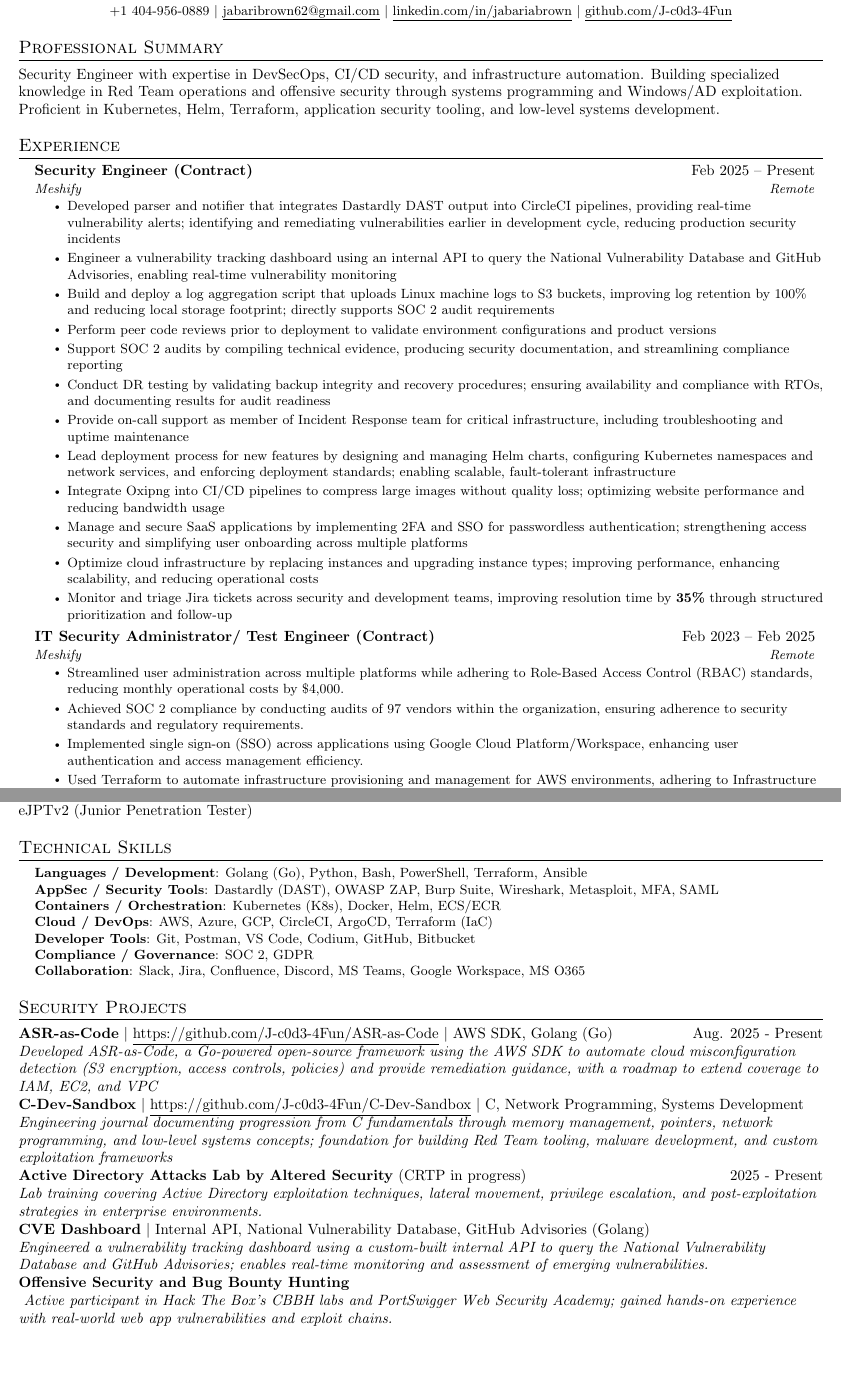
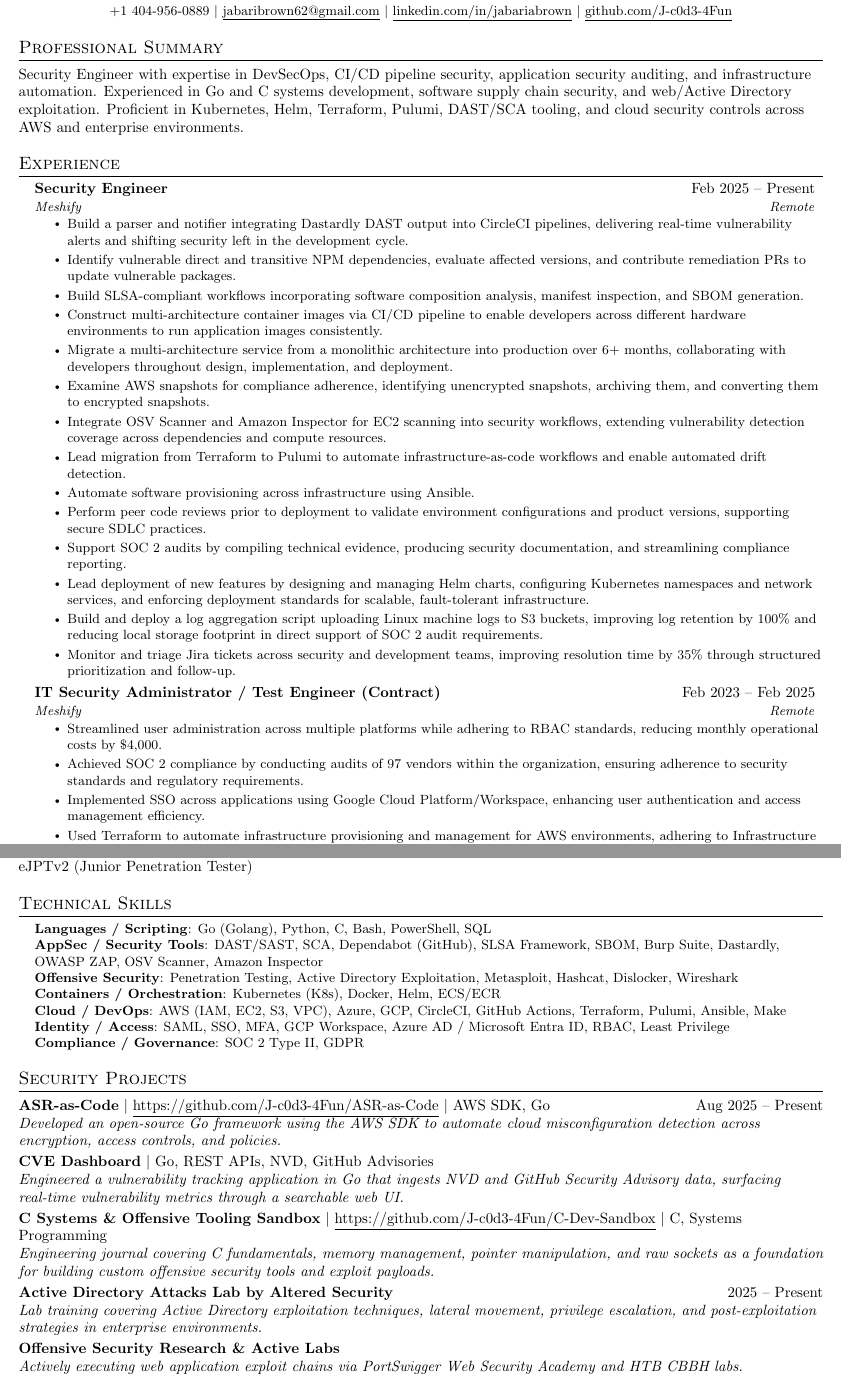
Before and after one commit to J-c0d3-4Fun/cv, a LaTeX CV (cv.tex): two parts of pages 1 and 2 of 2, joined at a grey line, cut so that both start at the same text, the shorter picture padded with empty space. Compiled offline with pdfLaTeX.

Commit message:
Adding new resume

```diff
--- a/cv.tex
+++ b/cv.tex
@@ -122,38 +107,40 @@
 
 %-----------PROFESSIONAL SUMMARY-----------
 \section*{Professional Summary}
-Security Engineer with expertise in DevSecOps, CI/CD security, and infrastructure automation. Building specialized knowledge in Red Team operations and offensive security through systems programming and Windows/AD exploitation. Proficient in Kubernetes, Helm, Terraform, application security tooling, and low-level systems development.
+Security Engineer with expertise in DevSecOps, CI/CD pipeline security, application security auditing, and infrastructure automation. Experienced in Go and C systems development, software supply chain security, and web/Active Directory exploitation. Proficient in Kubernetes, Helm, Terraform, Pulumi, DAST/SCA tooling, and cloud security controls across AWS and enterprise environments.
 
 %-----------EXPERIENCE-----------
 \section{Experience}
   \resumeSubHeadingListStart
 
   \resumeSubheading
-      {Security Engineer (Contract)}{Feb 2025 -- Present}
+      {Security Engineer}{Feb 2025 -- Present}
       {Meshify}{Remote}
       \resumeItemListStart
-        \resumeItem{Developed parser and notifier that integrates Dastardly DAST output into CircleCI pipelines, providing real-time vulnerability alerts; identifying and remediating vulnerabilities earlier in development cycle, reducing production security incidents}
-        \resumeItem{Engineer a vulnerability tracking dashboard using an internal API to query the National Vulnerability Database and GitHub Advisories, enabling real-time vulnerability monitoring}
-        \resumeItem{Build and deploy a log aggregation script that uploads Linux machine logs to S3 buckets, improving log retention by 100\% and reducing local storage footprint; directly supports SOC 2 audit requirements}
-        \resumeItem{Perform peer code reviews prior to deployment to validate environment configurations and product versions}
-        \resumeItem{Support SOC 2 audits by compiling technical evidence, producing security documentation, and streamlining compliance reporting}
-        \resumeItem{Conduct DR testing by validating backup integrity and recovery procedures; ensuring availability and compliance with RTOs, and documenting results for audit readiness}
-        \resumeItem{Provide on-call support as member of Incident Response team for critical infrastructure, including troubleshooting and uptime maintenance}
-        \resumeItem{Lead deployment process for new features by designing and managing Helm charts, configuring Kubernetes namespaces and network services, and enforcing deployment standards; enabling scalable, fault-tolerant infrastructure}
-        \resumeItem{Integrate Oxipng into CI/CD pipelines to compress large images without quality loss; optimizing website performance and reducing bandwidth usage}
-        \resumeItem{Manage and secure SaaS applications by implementing 2FA and SSO for passwordless authentication; strengthening access security and simplifying user onboarding across multiple platforms}
-        \resumeItem{Optimize cloud infrastructure by replacing instances and upgrading instance types; improving performance, enhancing scalability, and reducing operational costs}
-        \resumeItem{Monitor and triage Jira tickets across security and development teams, improving resolution time by \textbf{35\%} through structured prioritization and follow-up}
+        \resumeItem{Build a parser and notifier integrating Dastardly DAST output into CircleCI pipelines, delivering real-time vulnerability alerts and shifting security left in the development cycle.}
+        \resumeItem{Identify vulnerable direct and transitive NPM dependencies, evaluate affected versions, and contribute remediation PRs to update vulnerable packages.}
+        \resumeItem{Build SLSA-compliant workflows incorporating software composition analysis, manifest inspection, and SBOM generation.}
+        \resumeItem{Construct multi-architecture container images via CI/CD pipeline to enable developers across different hardware environments to run application images consistently.}
+        \resumeItem{Migrate a multi-architecture service from a monolithic architecture into production over 6+ months, collaborating with developers throughout design, implementation, and deployment.}
+        \resumeItem{Examine AWS snapshots for compliance adherence, identifying unencrypted snapshots, archiving them, and converting them to encrypted snapshots.}
+        \resumeItem{Integrate OSV Scanner and Amazon Inspector for EC2 scanning into security workflows, extending vulnerability detection coverage across dependencies and compute resources.}
+        \resumeItem{Lead migration from Terraform to Pulumi to automate infrastructure-as-code workflows and enable automated drift detection.}
+        \resumeItem{Automate software provisioning across infrastructure using Ansible.}
+        \resumeItem{Perform peer code reviews prior to deployment to validate environment configurations and product versions, supporting secure SDLC practices.}
+        \resumeItem{Support SOC 2 audits by compiling technical evidence, producing security documentation, and streamlining compliance reporting.}
+        \resumeItem{Lead deployment of new features by designing and managing Helm charts, configuring Kubernetes namespaces and network services, and enforcing deployment standards for scalable, fault-tolerant infrastructure.}
+        \resumeItem{Build and deploy a log aggregation script uploading Linux machine logs to S3 buckets, improving log retention by 100\% and reducing local storage footprint in direct support of SOC 2 audit requirements.}
+        \resumeItem{Monitor and triage Jira tickets across security and development teams, improving resolution time by 35\% through structured prioritization and follow-up.}
       \resumeItemListEnd
 
   \resumeSubheading
-      {IT Security Administrator/ Test Engineer (Contract)}{Feb 2023 -- Feb 2025}
+      {IT Security Administrator / Test Engineer (Contract)}{Feb 2023 -- Feb 2025}
       {Meshify}{Remote}
       \resumeItemListStart
-        \resumeItem{Streamlined user administration across multiple platforms while adhering to Role-Based Access Control (RBAC) standards, reducing monthly operational costs by \$4,000.}
+        \resumeItem{Streamlined user administration across multiple platforms while adhering to RBAC standards, reducing monthly operational costs by \$4,000.}
         \resumeItem{Achieved SOC 2 compliance by conducting audits of 97 vendors within the organization, ensuring adherence to security standards and regulatory requirements.}
-        \resumeItem{Implemented single sign-on (SSO) across applications using Google Cloud Platform/Workspace, enhancing user authentication and access management efficiency.}
-        \resumeItem{Used Terraform to automate infrastructure provisioning and management for AWS environments, adhering to Infrastructure as Code (IaC) principles}
-        \resumeItem{Crafted and upheld security policies and procedures to ensure robust protection and compliance.}
+        \resumeItem{Implemented SSO across applications using Google Cloud Platform/Workspace, enhancing user authentication and access management efficiency.}
+        \resumeItem{Used Terraform to automate infrastructure provisioning and management for AWS environments, adhering to Infrastructure as Code (IaC) principles.}
+        \resumeItem{Established and maintained security policies and procedures to ensure robust protection and compliance.}
       \resumeItemListEnd
 
@@ -184 +162,0 @@
-        \resumeItem{Administered Active Directory (AD) by creating a combined 50 users, groups and organizational units following least privilege, complying with security standards and reducing risk of unauthorized access.}
@@ -187,0 +164 @@
+        \resumeItem{Utilized Mimecast to analyze and respond to 10+ alerts daily, identifying and mitigating spam and phishing threats to bolster enterprise security posture.}
@@ -211,34 +193,36 @@
 eJPTv2 (Junior Penetration Tester) \\
 \end{tabularx}
 
-
 %-----------PROGRAMMING SKILLS-----------
 \section{Technical Skills}
  \begin{itemize}[leftmargin=0.15in, label={}]
     \small{\item{
-    \textbf{Languages / Development}{: Golang (Go), Python, Bash, PowerShell, Terraform, Ansible} \\
-    \textbf{AppSec / Security Tools}{: Dastardly (DAST), OWASP ZAP, Burp Suite, Wireshark, Metasploit, MFA, SAML} \\
+    \textbf{Languages / Scripting}{: Go (Golang), Python, C, Bash, PowerShell, SQL} \\
+    \textbf{AppSec / Security Tools}{: DAST/SAST, SCA, Dependabot (GitHub), SLSA Framework, SBOM, Burp Suite, Dastardly, OWASP ZAP, OSV Scanner, Amazon Inspector} \\
+    \textbf{Offensive Security}{: Penetration Testing, Active Directory Exploitation, Metasploit, Hashcat, Dislocker, Wireshark} \\
     \textbf{Containers / Orchestration}{: Kubernetes (K8s), Docker, Helm, ECS/ECR} \\
-    \textbf{Cloud / DevOps}{: AWS, Azure, GCP, CircleCI, ArgoCD, Terraform (IaC)} \\
-    \textbf{Developer Tools}{: Git, Postman, VS Code, Codium, GitHub, Bitbucket} \\
-    \textbf{Compliance / Governance}{: SOC 2, GDPR} \\
-    \textbf{Collaboration}{: Slack, Jira, Confluence, Discord, MS Teams, Google Workspace, MS O365}
-
+    \textbf{Cloud / DevOps}{: AWS (IAM, EC2, S3, VPC), Azure, GCP, CircleCI, GitHub Actions, Terraform, Pulumi, Ansible, Make} \\
+    \textbf{Identity / Access}{: SAML, SSO, MFA, GCP Workspace, Azure AD / Microsoft Entra ID, RBAC, Least Privilege} \\
+    \textbf{Compliance / Governance}{: SOC 2 Type II, GDPR}
     }}
  \end{itemize}
 
 %-----------PROJECTS-----------
 \section*{Security Projects}
-\textbf{ASR-as-Code} $|$ \underline{https://github.com/J-c0d3-4Fun/ASR-as-Code} $|$ AWS SDK, Golang (Go) \hfill Aug. 2025 - Present \\
-\textit{Developed ASR-as-Code, a Go-powered open-source framework using the AWS SDK to automate cloud misconfiguration detection (S3 encryption, access controls, policies) and provide remediation guidance, with a roadmap to extend coverage to IAM, EC2, and VPC} \\
-\textbf{C-Dev-Sandbox} $|$ \underline{https://github.com/J-c0d3-4Fun/C-Dev-Sandbox} $|$ C, Network Programming, Systems Development \hfill \\
-\textit{Engineering journal documenting progression from C fundamentals through memory management, pointers, network programming, and low-level systems concepts; foundation for building Red Team tooling, malware development, and custom exploitation frameworks} \\
-\textbf{Active Directory Attacks Lab by Altered Security} (CRTP in progress) \hfill 2025 - Present\\
+\textbf{ASR-as-Code} $|$ \underline{https://github.com/J-c0d3-4Fun/ASR-as-Code} $|$ AWS SDK, Go \hfill Aug 2025 -- Present \\
+\textit{Developed an open-source Go framework using the AWS SDK to automate cloud misconfiguration detection across encryption, access controls, and policies.} \\
+\vspace{2pt}
+\textbf{CVE Dashboard} $|$ Go, REST APIs, NVD, GitHub Advisories \hfill \\
+\textit{Engineered a vulnerability tracking application in Go that ingests NVD and GitHub Security Advisory data, surfacing real-time vulnerability metrics through a searchable web UI.} \\
+\vspace{2pt}
+\textbf{C Systems \& Offensive Tooling Sandbox} $|$ \underline{https://github.com/J-c0d3-4Fun/C-Dev-Sandbox} $|$ C, Systems Programming \hfill \\
+\textit{Engineering journal covering C fundamentals, memory management, pointer manipulation, and raw sockets as a foundation for building custom offensive security tools and exploit payloads.} \\
+\vspace{2pt}
+\textbf{Active Directory Attacks Lab by Altered Security} \hfill 2025 -- Present \\
 \textit{Lab training covering Active Directory exploitation techniques, lateral movement, privilege escalation, and post-exploitation strategies in enterprise environments.} \\
-\textbf{CVE Dashboard} $|$ Internal API, National Vulnerability Database, GitHub Advisories (Golang) \hfill \\
-\textit{Engineered a vulnerability tracking dashboard using a custom-built internal API to query the National Vulnerability Database and GitHub Advisories; enables real-time monitoring and assessment of emerging vulnerabilities.} \\
-\textbf{Offensive Security and Bug Bounty Hunting} \hfill \\
-\textit{ Active participant in Hack The Box’s CBBH labs and PortSwigger Web Security Academy; gained hands-on experience with real-world web app vulnerabilities and exploit chains.} \\
+\vspace{2pt}
+\textbf{Offensive Security Research \& Active Labs} \hfill \\
+\textit{Actively executing web application exploit chains via PortSwigger Web Security Academy and HTB CBBH labs.}
 
 %-------------------------------------------
 \end{document}
```
Also changed, not shown: cv.pdf, cv.tex (54 more changed lines).
